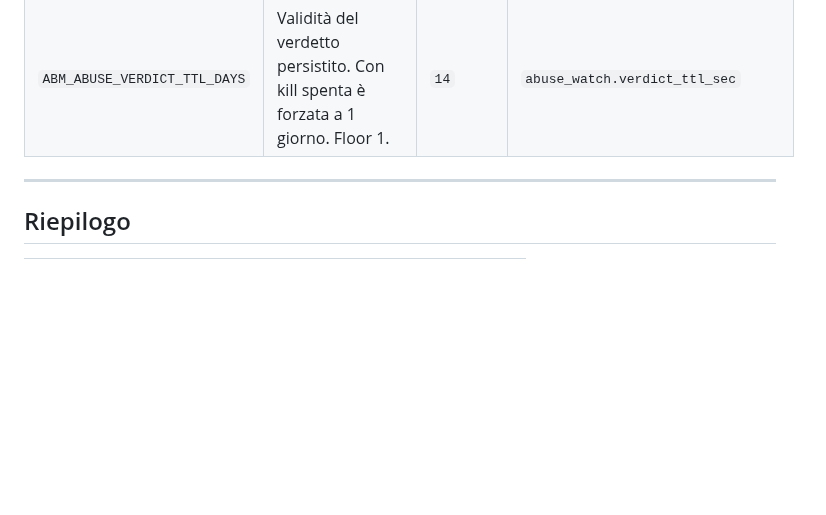
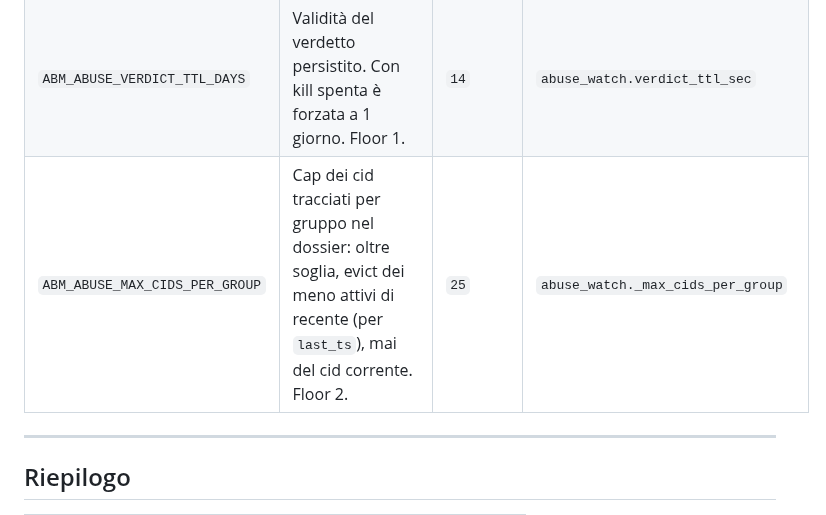
Before and after one commit to gfrangiamone/audiobook-maker, a Markdown page: md_files/PARAMETRI_CONFIGURAZIONE.md, the part around the change. Drawn GitHub-style; blank space fills up the shorter version.

Commit message:
docs(abuse): ABM_ABUSE_MAX_CIDS_PER_GROUP
Documenta il cap dei cid tracciati per gruppo nel dossier anti-abuso, introdotto per l'issue di crescita illimitata del dossier.

```diff
--- a/md_files/PARAMETRI_CONFIGURAZIONE.md
+++ b/md_files/PARAMETRI_CONFIGURAZIONE.md
@@ -1070,6 +1070,7 @@ standard`. Op di log: `QUOTA_ABUSE_KILL`, `QUOTA_ABUSE_BLOCK`. Ripristino:
 | `ABM_ABUSE_GATE_DAILY` | Soglia `QUOTA_GATE`/24h del segnale S3. Floor 1. | `5` | `abuse_watch._gate_daily` |
 | `ABM_ABUSE_CHARS_DAILY` | Soglia caratteri/24h del segnale S4 (quota mensile / 4). Floor 1. | `2500000` | `abuse_watch._chars_daily` |
 | `ABM_ABUSE_VERDICT_TTL_DAYS` | Validità del verdetto persistito. Con kill spenta è forzata a 1 giorno. Floor 1. | `14` | `abuse_watch.verdict_ttl_sec` |
+| `ABM_ABUSE_MAX_CIDS_PER_GROUP` | Cap dei cid tracciati per gruppo nel dossier: oltre soglia, evict dei meno attivi di recente (per `last_ts`), mai del cid corrente. Floor 2. | `25` | `abuse_watch._max_cids_per_group` |
 
 ---
 
```
